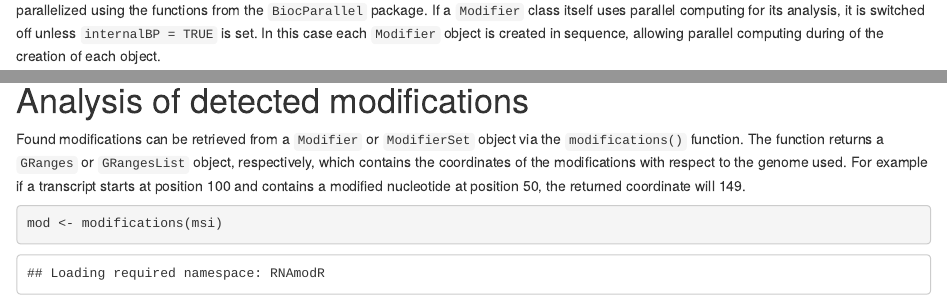
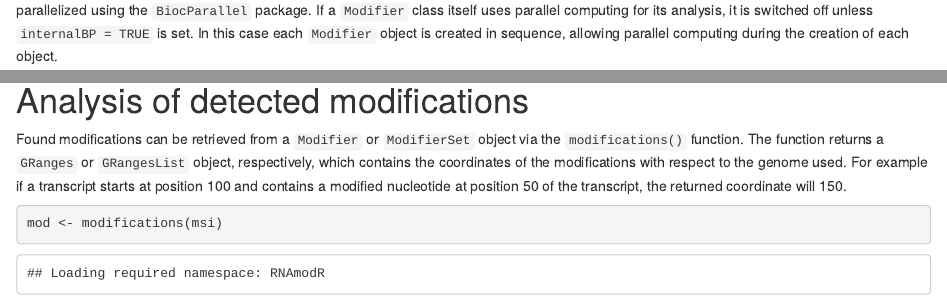
Before and after one commit to bioc/RNAmodR, an R Markdown document (vignettes/RNAmodR.Rmd): the page in a window 1100 px wide, from 15190 px down, and a second part further down, joined at a grey line. Rendered offline with R 4.5, knitr and Pandoc, with nearby package versions; drawn as R Markdown's standard HTML page in place of the format the file asks for; some code elsewhere in the file could not run offline.

Commit message:
Updated vignette

````diff
--- a/vignettes/RNAmodR.Rmd
+++ b/vignettes/RNAmodR.Rmd
@@ -255,10 +255,10 @@ msi <- ModSetInosine(files, annotation = annotation, sequences = sequences)
 
 The creation of the `ModifierSet` will itself trigger the creation of a
 `Modifier` object each containing data from one sample set. This step is
-parallelized using the functions from the `BiocParallel` package. If a
+parallelized using the `BiocParallel` package. If a
 `Modifier` class itself uses parallel computing for its analysis, it is switched
 off unless `internalBP = TRUE` is set. In this case each `Modifier` object is
-created in sequence, allowing parallel computing during of the creation of each
+created in sequence, allowing parallel computing during the creation of each
 object.
 
 ```{r modifierset2}
@@ -282,8 +282,8 @@ Found modifications can be retrieved from a `Modifier` or `ModifierSet` object
 via the `modifications()` function. The function returns a `GRanges` or
 `GRangesList` object, respectively, which contains the coordinates of the
 modifications with respect to the genome used. For example if a transcript
-starts at position 100 and contains a modified nucleotide at position 50, the
-returned coordinate will 149.
+starts at position 100 and contains a modified nucleotide at position 50 of the transcript, the
+returned coordinate will 150.
 
 ```{r results1}
 mod <- modifications(msi)
````
Also changed, not shown: vignettes/RNAmodR.Rmd (6 more changed lines).
